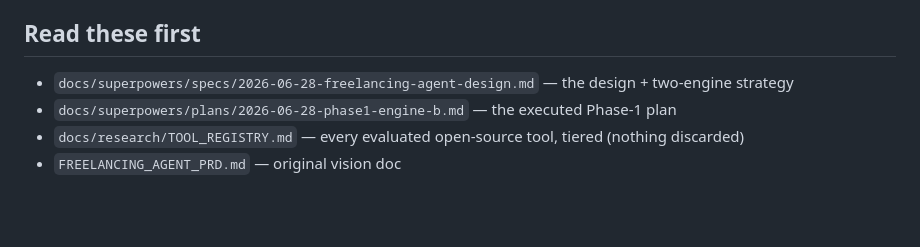
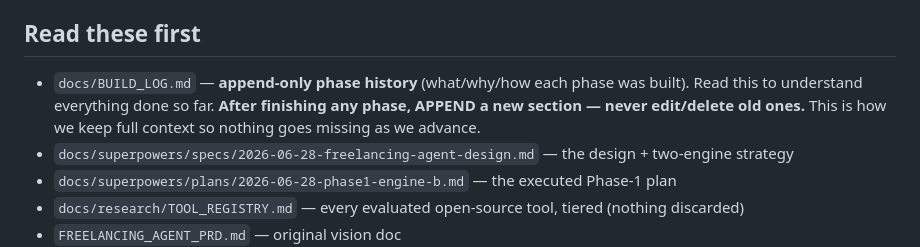
Before and after one commit to Manan0802/frelance-agent, a Markdown page: CLAUDE.md, the part around the change. Drawn GitHub-style; blank space fills up the shorter version.

```diff
--- a/CLAUDE.md
+++ b/CLAUDE.md
@@ -18,6 +18,9 @@ manually — never auto-send.**
 - **NOT yet run live** — needs `.env` filled + real data. First live run is next.
 
 ## Read these first
+- `docs/BUILD_LOG.md` — **append-only phase history** (what/why/how each phase was built). Read this
+  to understand everything done so far. **After finishing any phase, APPEND a new section — never
+  edit/delete old ones.** This is how we keep full context so nothing goes missing as we advance.
 - `docs/superpowers/specs/2026-06-28-freelancing-agent-design.md` — the design + two-engine strategy
 - `docs/superpowers/plans/2026-06-28-phase1-engine-b.md` — the executed Phase-1 plan
 - `docs/research/TOOL_REGISTRY.md` — every evaluated open-source tool, tiered (nothing discarded)
```
Also changed, not shown: docs/BUILD_LOG.md (added, +105 -0 lines).
